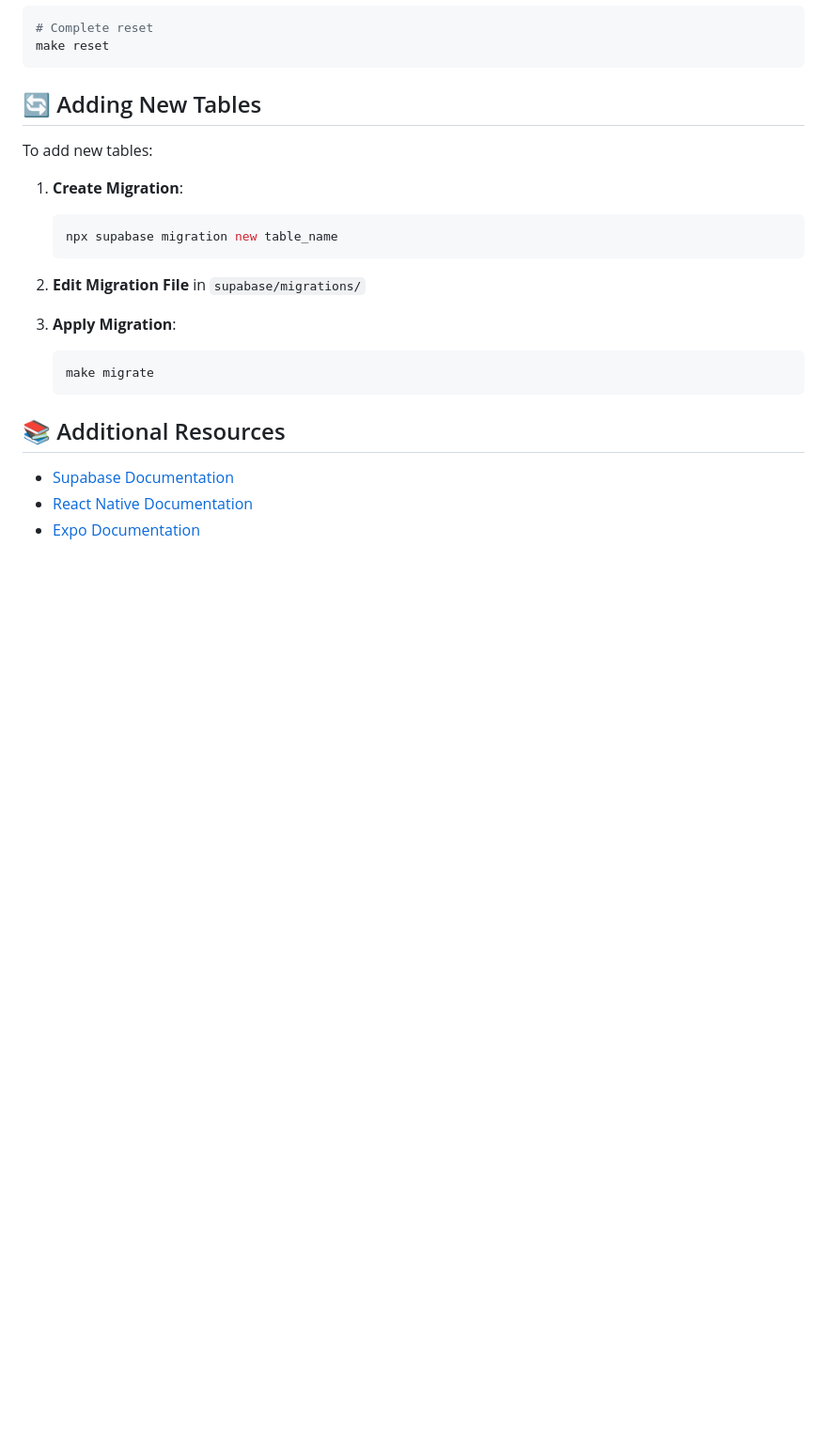
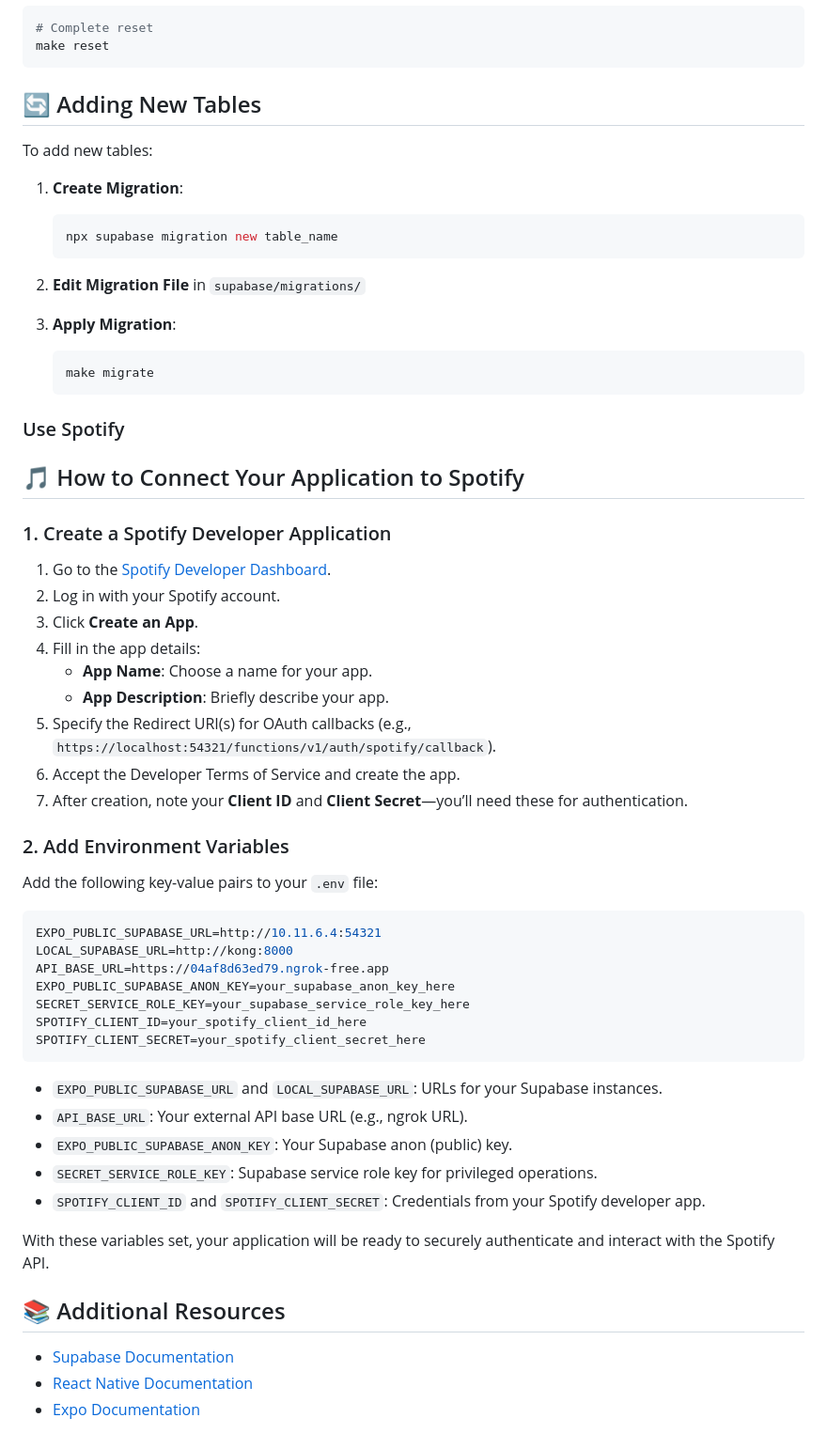
Before and after one commit to maujogue/music-room, a Markdown page: README.md, the part around the change. Shown: that part at 94% size. GitHub-like rendering; blank space fills up the shorter version.

Commit message:
[ADD] Document Spotify integration setup and environment variables in README

````diff
--- a/README.md
+++ b/README.md
@@ -136,6 +136,44 @@ To add new tables:
    make migrate
    ```
 
+### Use Spotify
+
+## 🎵 How to Connect Your Application to Spotify
+
+### 1. Create a Spotify Developer Application
+
+1. Go to the [Spotify Developer Dashboard](https://developer.spotify.com/dashboard).
+2. Log in with your Spotify account.
+3. Click **Create an App**.
+4. Fill in the app details:
+   - **App Name**: Choose a name for your app.
+   - **App Description**: Briefly describe your app.
+5. Specify the Redirect URI(s) for OAuth callbacks (e.g., `https://localhost:54321/functions/v1/auth/spotify/callback`).
+6. Accept the Developer Terms of Service and create the app.
+7. After creation, note your **Client ID** and **Client Secret**—you’ll need these for authentication.
+
+### 2. Add Environment Variables
+
+Add the following key-value pairs to your `.env` file:
+
+```env
+EXPO_PUBLIC_SUPABASE_URL=http://10.11.6.4:54321
+LOCAL_SUPABASE_URL=http://kong:8000
+API_BASE_URL=https://04af8d63ed79.ngrok-free.app
+EXPO_PUBLIC_SUPABASE_ANON_KEY=your_supabase_anon_key_here
+SECRET_SERVICE_ROLE_KEY=your_supabase_service_role_key_here
+SPOTIFY_CLIENT_ID=your_spotify_client_id_here
+SPOTIFY_CLIENT_SECRET=your_spotify_client_secret_here
+```
+
+- `EXPO_PUBLIC_SUPABASE_URL` and `LOCAL_SUPABASE_URL`: URLs for your Supabase instances.
+- `API_BASE_URL`: Your external API base URL (e.g., ngrok URL).
+- `EXPO_PUBLIC_SUPABASE_ANON_KEY`: Your Supabase anon (public) key.
+- `SECRET_SERVICE_ROLE_KEY`: Supabase service role key for privileged operations.
+- `SPOTIFY_CLIENT_ID` and `SPOTIFY_CLIENT_SECRET`: Credentials from your Spotify developer app.
+
+With these variables set, your application will be ready to securely authenticate and interact with the Spotify API.
+
 ## 📚 Additional Resources
 
 - [Supabase Documentation](https://supabase.com/docs)
````
